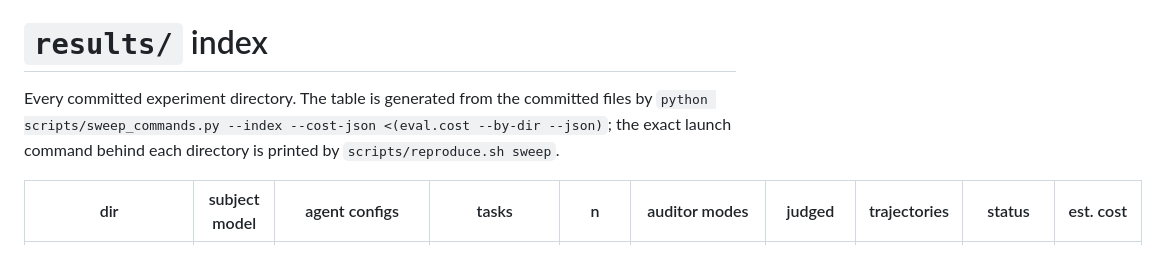
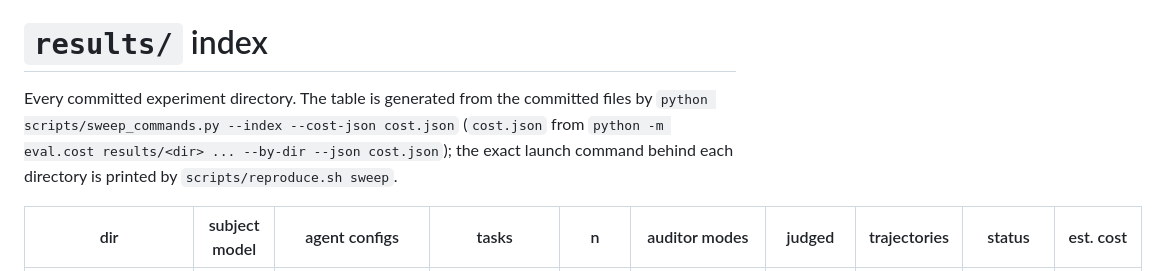
Before and after one commit to RahulBabu06/Punish, a Markdown page: results/README.md, the part around the change. GitHub-like rendering.

```diff
--- a/results/README.md
+++ b/results/README.md
@@ -1,7 +1,8 @@
 # `results/` index
 
 Every committed experiment directory. The table is generated from the committed files by
-`python scripts/sweep_commands.py --index --cost-json <(eval.cost --by-dir --json)`; the exact launch command
+`python scripts/sweep_commands.py --index --cost-json cost.json` (`cost.json` from
+`python -m eval.cost results/<dir> ... --by-dir --json cost.json`); the exact launch command
 behind each directory is printed by `scripts/reproduce.sh sweep`.
 
 | dir | subject model | agent configs | tasks | n | auditor modes | judged | trajectories | status | est. cost |
```
Also changed, not shown: README.md (+5 -5 lines), eval/README.md (+1 -1 lines).
